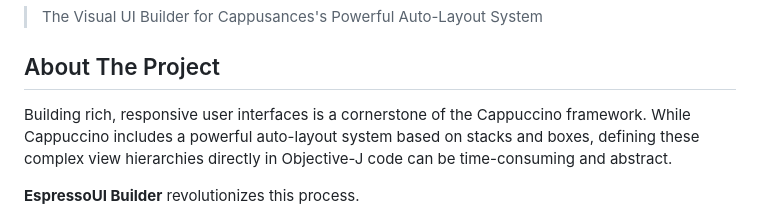
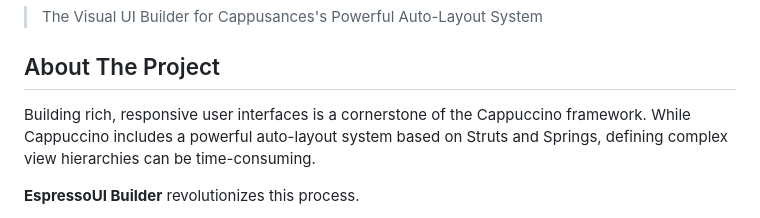
Before and after one commit to daboe01/UIBuilder, a Markdown page: README.md, the part around the change. Drawn GitHub-style.

```diff
--- a/README.md
+++ b/README.md
@@ -4,7 +4,7 @@
 
 ## About The Project
 
-Building rich, responsive user interfaces is a cornerstone of the Cappuccino framework. While Cappuccino includes a powerful auto-layout system based on stacks and boxes, defining these complex view hierarchies directly in Objective-J code can be time-consuming and abstract.
+Building rich, responsive user interfaces is a cornerstone of the Cappuccino framework. While Cappuccino includes a powerful auto-layout system based on Struts and Springs, defining complex view hierarchies can be time-consuming.
 
 **EspressoUI Builder** revolutionizes this process.
 
```
